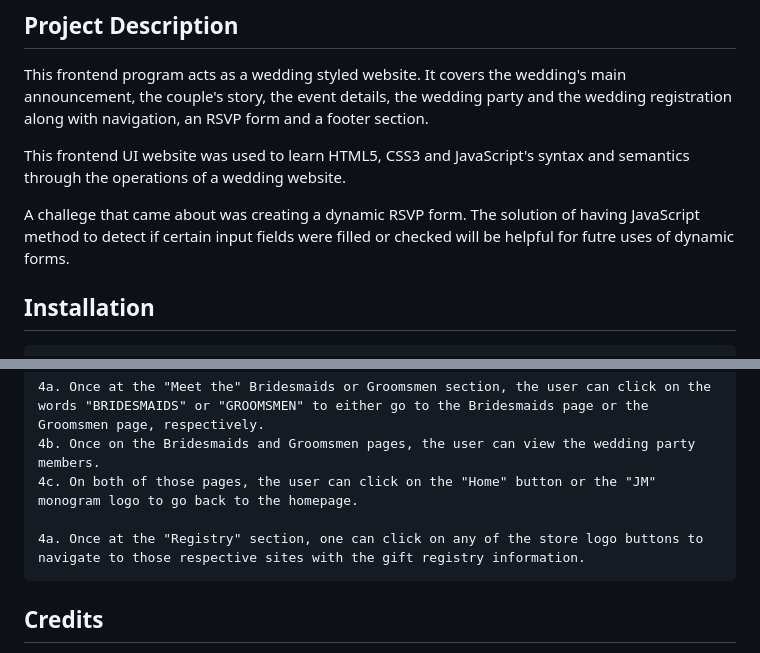
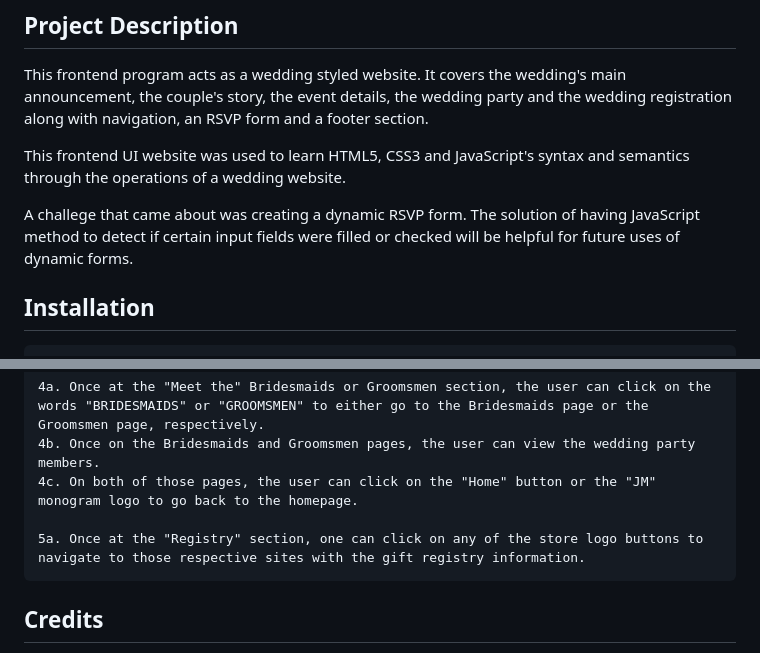
Before and after one commit to JArmonTeach/WeddingRSVP, a Markdown page: README.md, 2 parts joined by grey strips. Drawn GitHub-style.

Commit message:
docs: spellcheck the readme

```diff
--- a/README.md
+++ b/README.md
@@ -5,7 +5,7 @@ This frontend program acts as a wedding styled website. It covers the wedding's
 
 This frontend UI website was used to learn HTML5, CSS3 and JavaScript's syntax and semantics through the operations of a wedding website.
 
-A challege that came about was creating a dynamic RSVP form. The solution of having JavaScript method to detect if certain input fields were filled or checked will be helpful for futre uses of dynamic forms.
+A challege that came about was creating a dynamic RSVP form. The solution of having JavaScript method to detect if certain input fields were filled or checked will be helpful for future uses of dynamic forms.
 
 ## Installation
     If git is installed you can clone the code to your machine, or download a ZIP of all the filed directly.
@@ -28,7 +28,7 @@ A challege that came about was creating a dynamic RSVP form. The solution of hav
     4b. Once on the Bridesmaids and Groomsmen pages, the user can view the wedding party members.
     4c. On both of those pages, the user can click on the "Home" button or the "JM" monogram logo to go back to the homepage.
 
-    4a. Once at the "Registry" section, one can click on any of the store logo buttons to navigate to those respective sites with the gift registry information.
+    5a. Once at the "Registry" section, one can click on any of the store logo buttons to navigate to those respective sites with the gift registry information.
 
 ## Credits
 Tutorial that had base code to explain the HTML, CSS and JS: https://www.youtube.com/watch?v=_xkSvufmjEs&t=5778s
```
